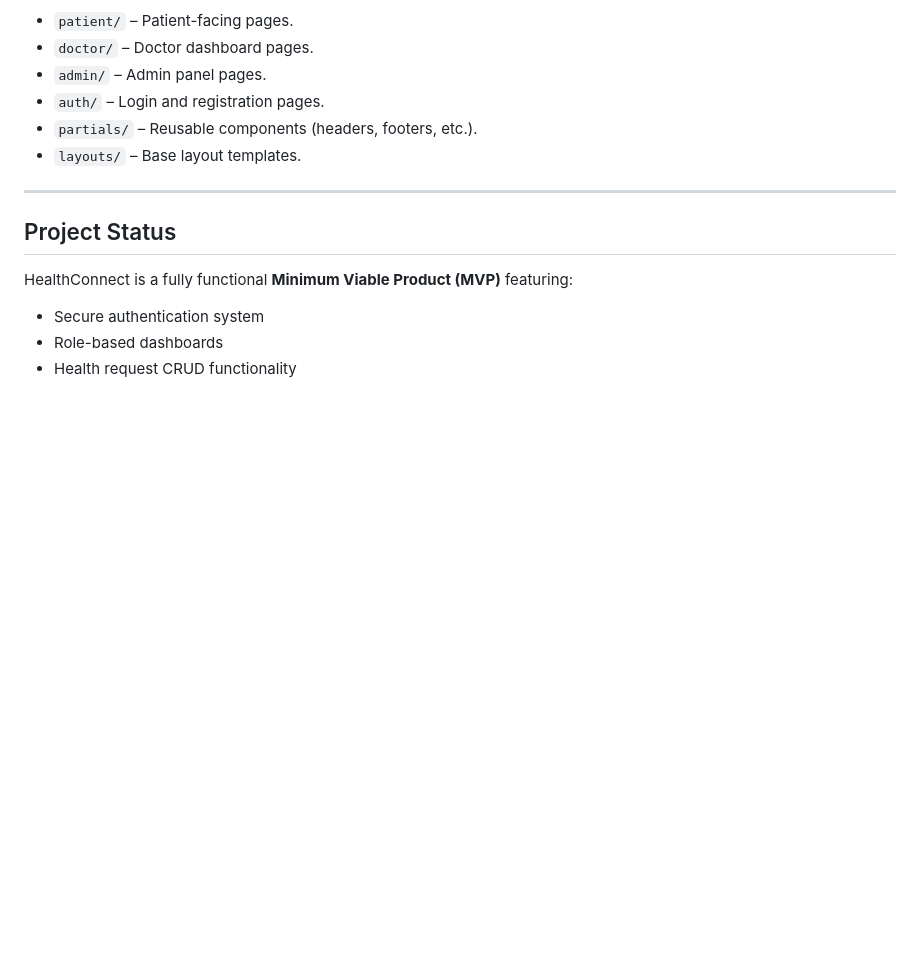
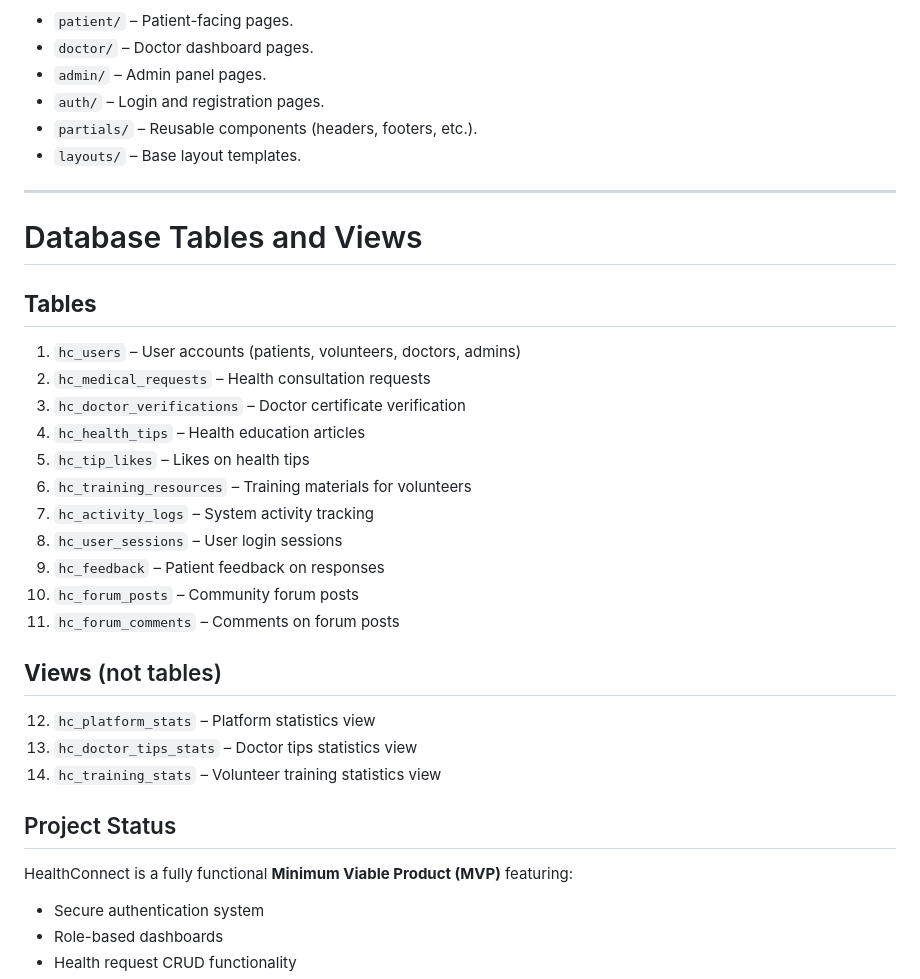
Before and after one commit to Furairah3/healthConnect, a Markdown page: README.md, the part around the change. Rendered like a GitHub page; blank space fills up the shorter version.

```diff
--- a/README.md
+++ b/README.md
@@ -162,6 +162,27 @@ Front-end templates and pages.
 - `layouts/` – Base layout templates.
 
 ---
+# Database Tables and Views
+
+## **Tables**
+
+1. `hc_users` – User accounts (patients, volunteers, doctors, admins)
+2. `hc_medical_requests` – Health consultation requests
+3. `hc_doctor_verifications` – Doctor certificate verification
+4. `hc_health_tips` – Health education articles
+5. `hc_tip_likes` – Likes on health tips
+6. `hc_training_resources` – Training materials for volunteers
+7. `hc_activity_logs` – System activity tracking
+8. `hc_user_sessions` – User login sessions
+9. `hc_feedback` – Patient feedback on responses
+10. `hc_forum_posts` – Community forum posts
+11. `hc_forum_comments` – Comments on forum posts
+
+## **Views** (not tables)
+
+12. `hc_platform_stats` – Platform statistics view
+13. `hc_doctor_tips_stats` – Doctor tips statistics view
+14. `hc_training_stats` – Volunteer training statistics view
 
 ## Project Status
 HealthConnect is a fully functional **Minimum Viable Product (MVP)** featuring:
```
